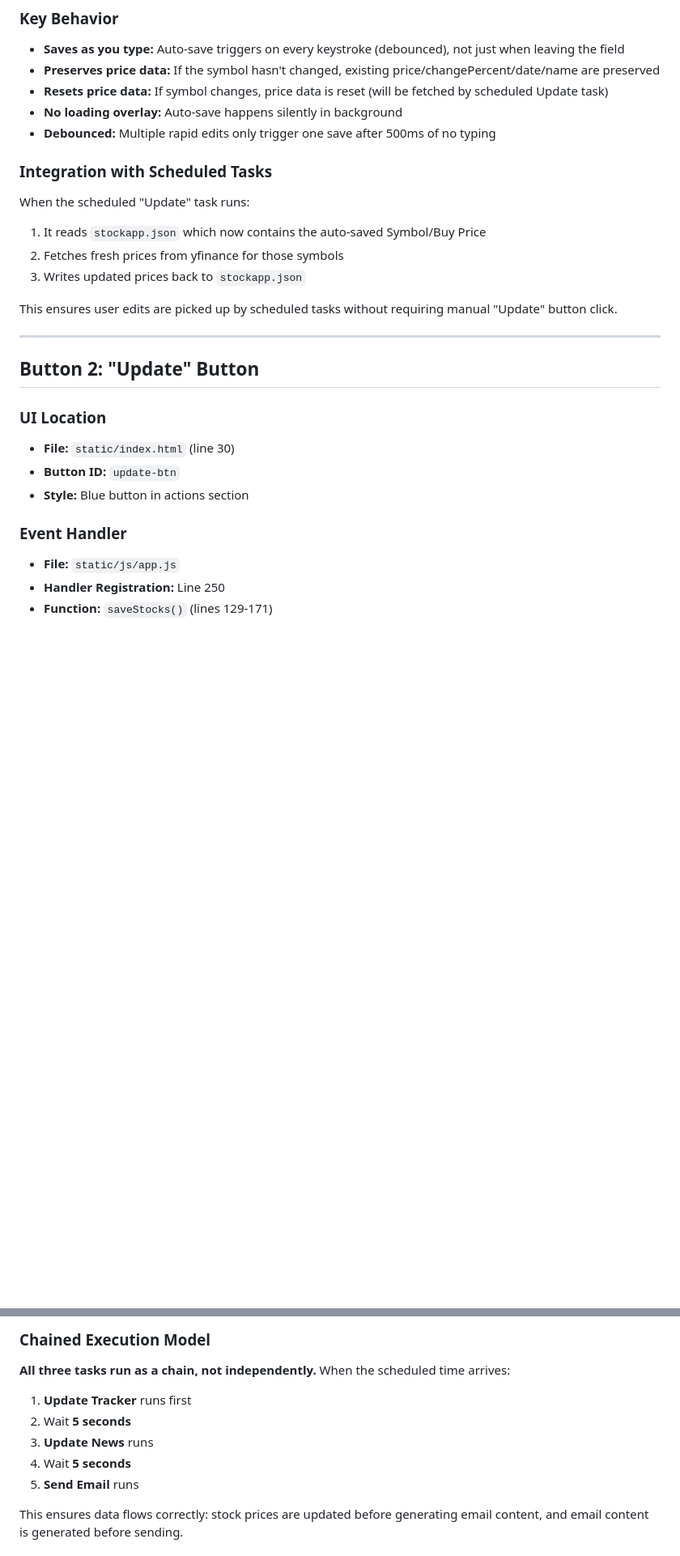
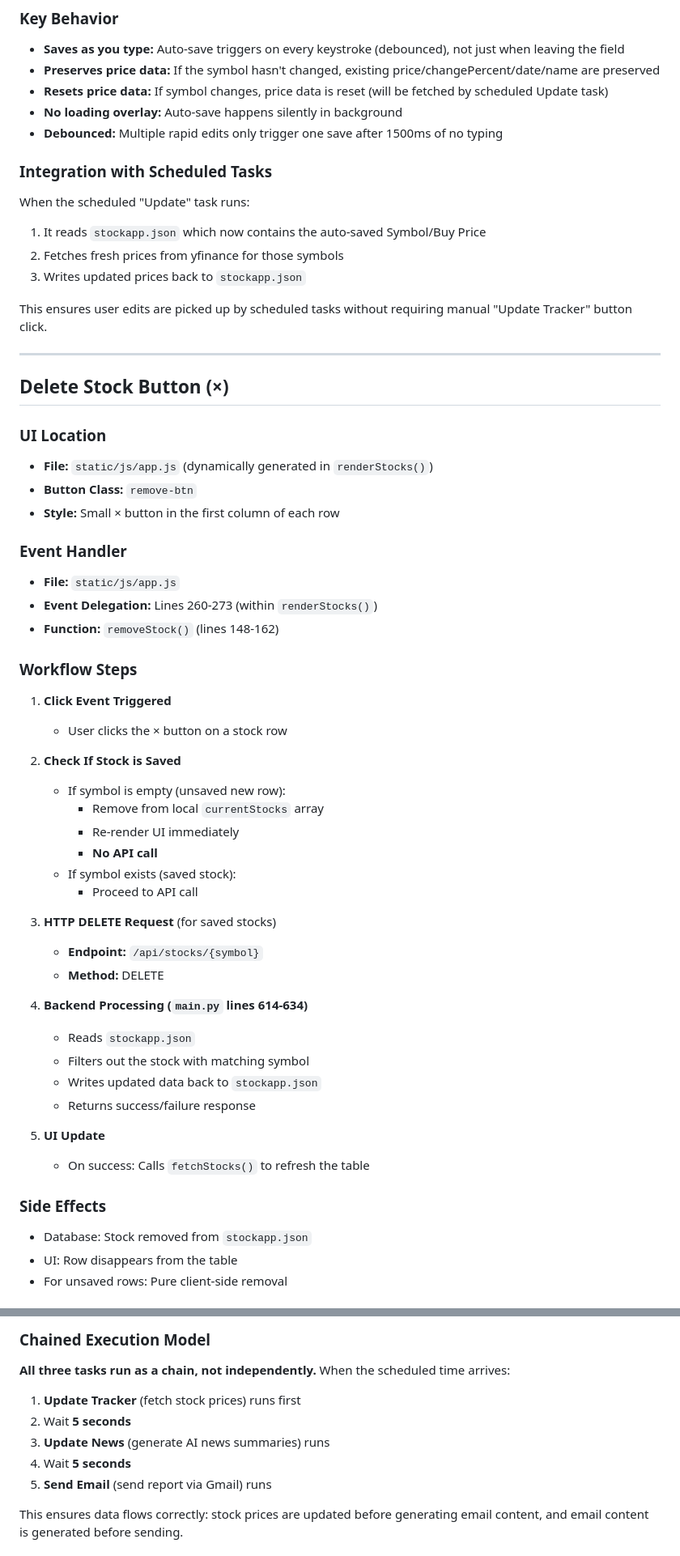
Before and after one commit to david11yf29/chatAI, a Markdown page: workflow.md, 2 parts joined by grey strips. Shown at 81% size. GitHub-like rendering; blank space fills up the shorter version.

```diff
--- a/workflow.md
+++ b/workflow.md
@@ -109,7 +109,7 @@ Automatically saves Symbol and Buy Price changes when the user finishes editing
 - **Preserves price data:** If the symbol hasn't changed, existing price/changePercent/date/name are preserved
 - **Resets price data:** If symbol changes, price data is reset (will be fetched by scheduled Update task)
 - **No loading overlay:** Auto-save happens silently in background
-- **Debounced:** Multiple rapid edits only trigger one save after 500ms of no typing
+- **Debounced:** Multiple rapid edits only trigger one save after 1500ms of no typing
 
 ### Integration with Scheduled Tasks
 When the scheduled "Update" task runs:
@@ -117,18 +117,50 @@ When the scheduled "Update" task runs:
 2. Fetches fresh prices from yfinance for those symbols
 3. Writes updated prices back to `stockapp.json`
 
-This ensures user edits are picked up by scheduled tasks without requiring manual "Update" button click.
+This ensures user edits are picked up by scheduled tasks without requiring manual "Update Tracker" button click.
 
 ---
 
-## Button 2: "Update" Button
+## Delete Stock Button (×)
 
 ### UI Location
-- **File:** `static/index.html` (line 30)
-- **Button ID:** `update-btn`
-- **Style:** Blue button in actions section
+- **File:** `static/js/app.js` (dynamically generated in `renderStocks()`)
+- **Button Class:** `remove-btn`
+- **Style:** Small × button in the first column of each row
 
 ### Event Handler
 - **File:** `static/js/app.js`
-- **Handler Registration:** Line 250
-- **Function:** `saveStocks()` (lines 129-171)
+- **Event Delegation:** Lines 260-273 (within `renderStocks()`)
+- **Function:** `removeStock()` (lines 148-162)
+
+### Workflow Steps
+
+1. **Click Event Triggered**
+   - User clicks the × button on a stock row
+
+2. **Check If Stock is Saved**
+   - If symbol is empty (unsaved new row):
+     - Remove from local `currentStocks` array
+     - Re-render UI immediately
+     - **No API call**
+   - If symbol exists (saved stock):
+     - Proceed to API call
+
+3. **HTTP DELETE Request** (for saved stocks)
+   - **Endpoint:** `/api/stocks/{symbol}`
+   - **Method:** DELETE
+
+4. **Backend Processing (`main.py` lines 614-634)**
+   - Reads `stockapp.json`
+   - Filters out the stock with matching symbol
+   - Writes updated data back to `stockapp.json`
+   - Returns success/failure response
+
+5. **UI Update**
+   - On success: Calls `fetchStocks()` to refresh the table
+
+### Side Effects
+- Database: Stock removed from `stockapp.json`
+- UI: Row disappears from the table
+- For unsaved rows: Pure client-side removal
+
@@ -547,11 +652,11 @@ In addition to manual button clicks, the "Update", "Update Email", and "Send Ema
 
 **All three tasks run as a chain, not independently.** When the scheduled time arrives:
 
-1. **Update Tracker** runs first
+1. **Update Tracker** (fetch stock prices) runs first
 2. Wait **5 seconds**
-3. **Update News** runs
+3. **Update News** (generate AI news summaries) runs
 4. Wait **5 seconds**
-5. **Send Email** runs
+5. **Send Email** (send report via Gmail) runs
 
 This ensures data flows correctly: stock prices are updated before generating email content, and email content is generated before sending.
 
```
Also changed, not shown: other parts of workflow.md (+183 -51 lines).
